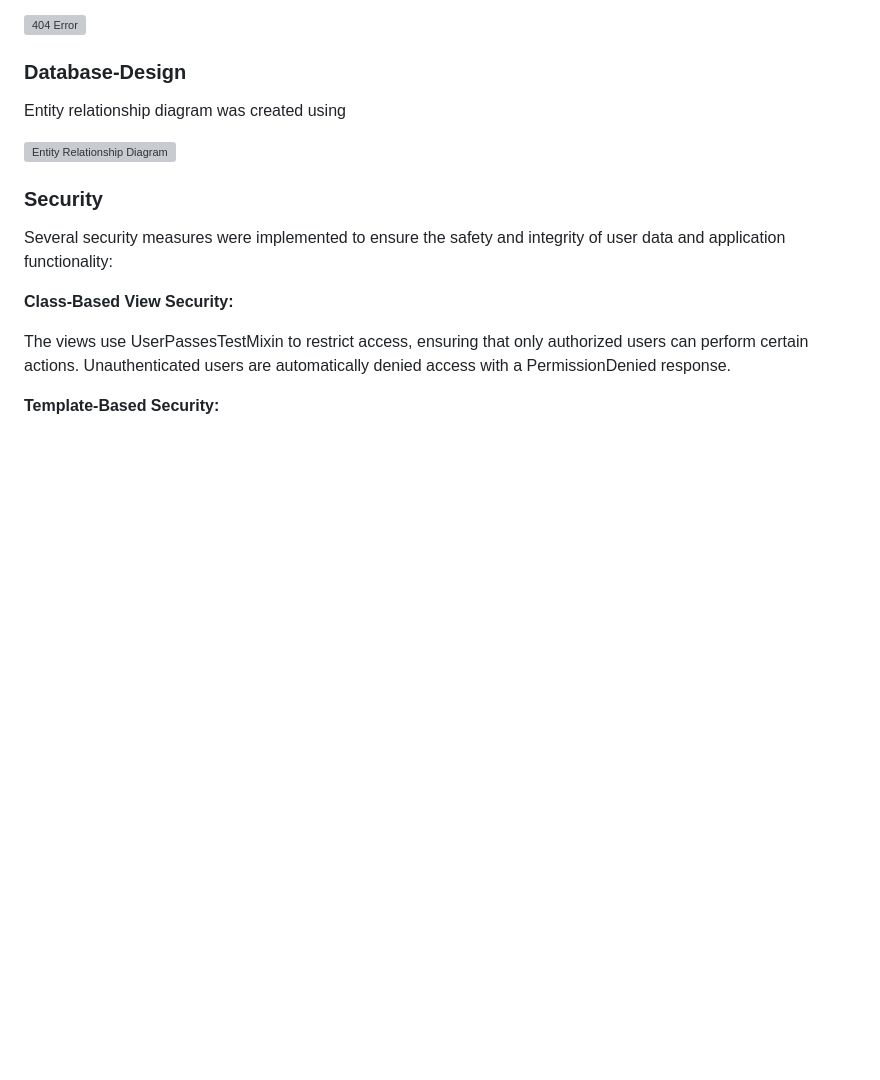
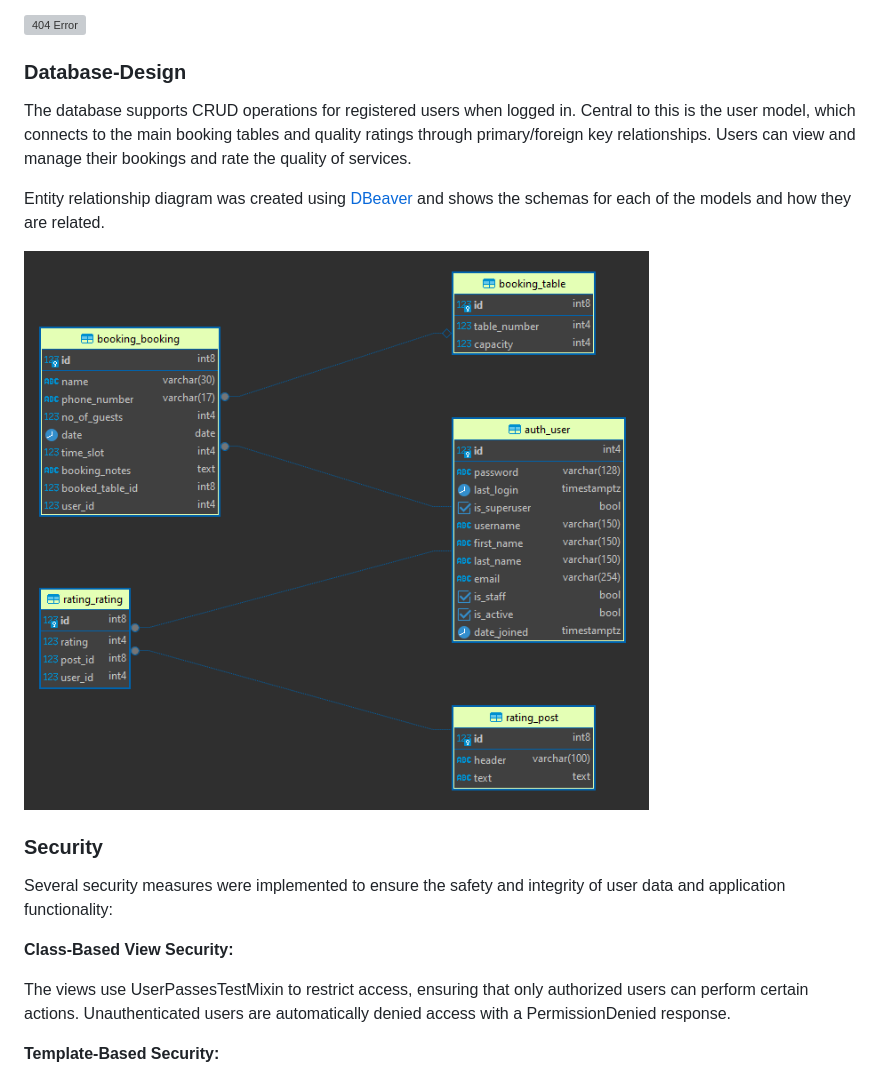
Before and after one commit to Cosmin1907/Project4-Restaurant-On-The-Sea, a Markdown page: README.md, the part around the change. Rendered like a GitHub page; pictures changed too: docs/readme_img/erd.PNG (added); blank space fills up the shorter version; grey boxes are pictures that could not be loaded.

Commit message:
Add database section to README with schema details

```diff
--- a/README.md
+++ b/README.md
@@ -291,9 +291,11 @@ Next, I plan to implement an editable menu feature. This will allow staff member
 
 ### Database-Design
 
-Entity relationship diagram was created using []()
+The database supports CRUD operations for registered users when logged in. Central to this is the user model, which connects to the main booking tables and quality ratings through primary/foreign key relationships. Users can view and manage their bookings and rate the quality of services.
 
-![Entity Relationship Diagram]()
+Entity relationship diagram was created using [DBeaver](https://dbeaver.io/) and shows the schemas for each of the models and how they are related.
+
+![Entity Relationship Diagram](docs/readme_img/erd.PNG)
 
 ### Security
 
```
